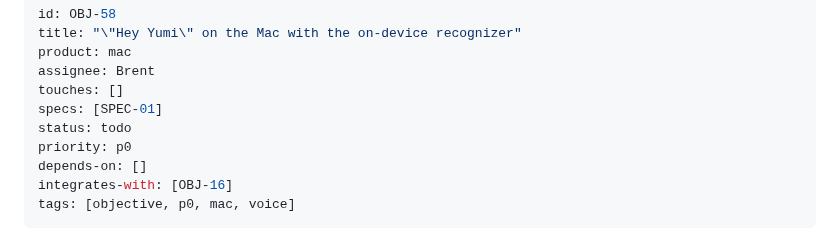
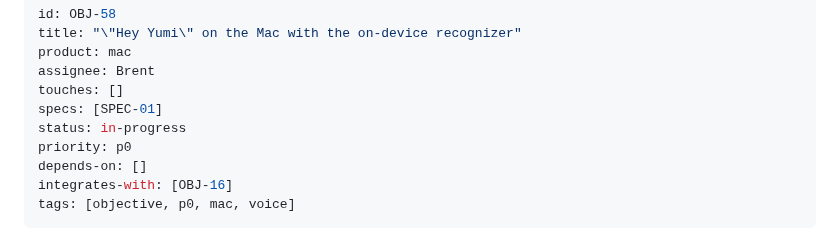
Before and after one commit to brentzo/appbuilders-hackathon, a Markdown page: objectives/OBJ-58-mac-hey-yumi-recognizer.md, the part around the change. Drawn GitHub-style.

```diff
--- a/objectives/OBJ-58-mac-hey-yumi-recognizer.md
+++ b/objectives/OBJ-58-mac-hey-yumi-recognizer.md
@@ -5,7 +5,7 @@ product: mac
 assignee: Brent
 touches: []
 specs: [SPEC-01]
-status: todo
+status: in-progress
 priority: p0
 depends-on: []
 integrates-with: [OBJ-16]
```
Also changed, not shown: objectives/README.md (+1 -1 lines).
